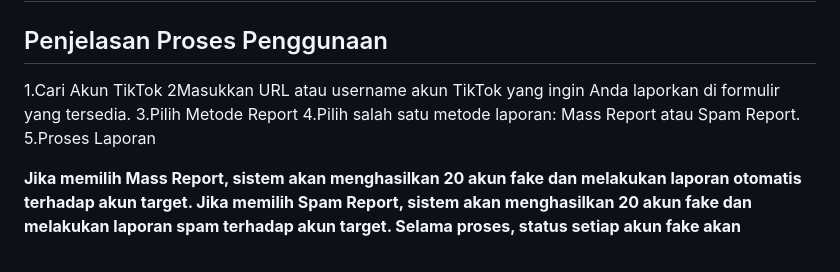
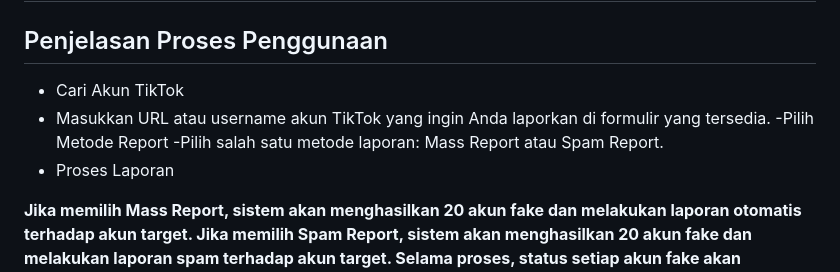
Before and after one commit to kdsmedia/gorep, a Markdown page: README.md, the part around the change. GitHub-like rendering.

```diff
--- a/README.md
+++ b/README.md
@@ -89,11 +89,11 @@
 ## Buka frontend/index.html di browser Anda untuk mengakses antarmuka pengguna.
 
 ## Penjelasan Proses Penggunaan
-1.Cari Akun TikTok
-2Masukkan URL atau username akun TikTok yang ingin Anda laporkan di formulir yang tersedia.
-3.Pilih Metode Report
-4.Pilih salah satu metode laporan: Mass Report atau Spam Report.
-5.Proses Laporan
+- Cari Akun TikTok
+- Masukkan URL atau username akun TikTok yang ingin Anda laporkan di formulir yang tersedia.
+ -Pilih Metode Report
+ -Pilih salah satu metode laporan: Mass Report atau Spam Report.
+- Proses Laporan
 
 **Jika memilih Mass Report, sistem akan menghasilkan 20 akun fake dan melakukan laporan otomatis terhadap akun target.
 Jika memilih Spam Report, sistem akan menghasilkan 20 akun fake dan melakukan laporan spam terhadap akun target.
```
